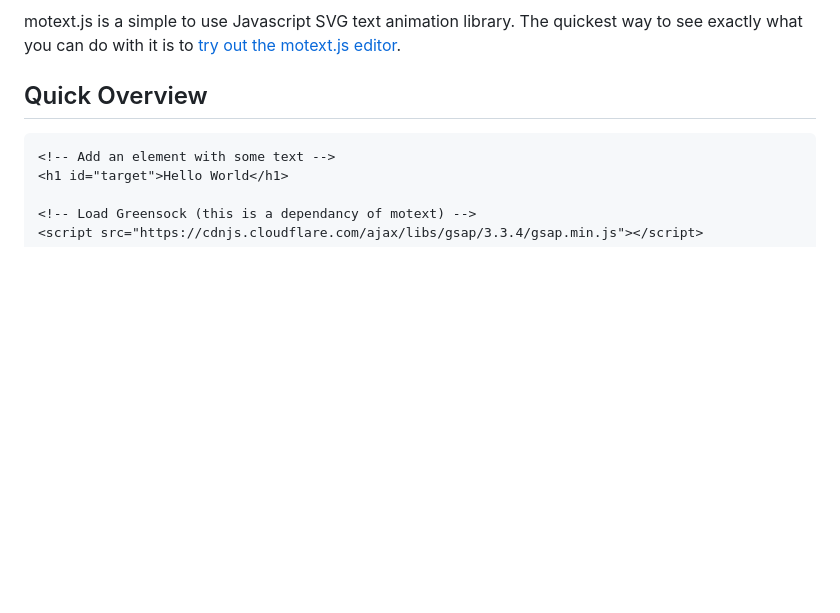
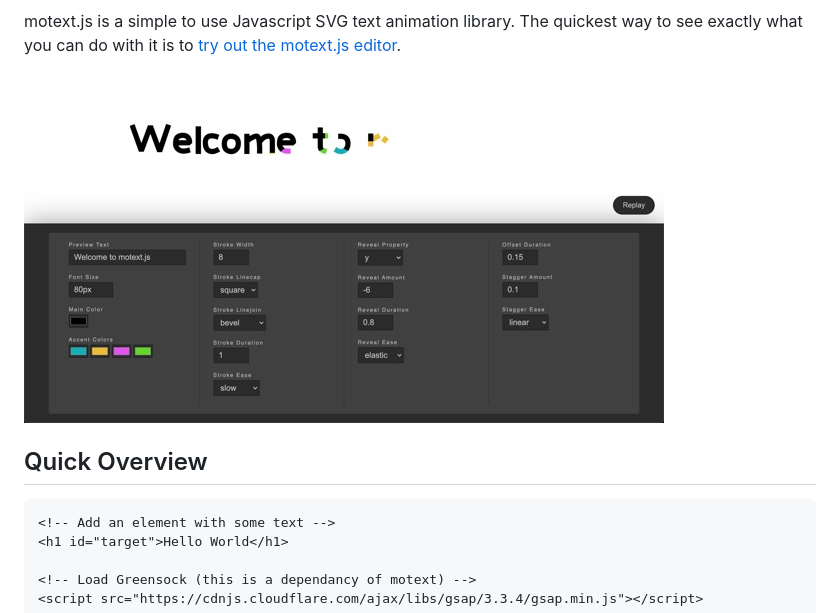
Before and after one commit to themarkappleby/motext, a Markdown page: readme.md, the part around the change. GitHub-like rendering; pictures changed too: motext-editor.jpg (added); blank space fills up the shorter version.

Commit message:
added editor screenshot

```diff
--- a/readme.md
+++ b/readme.md
@@ -1,6 +1,8 @@
 ![motext.js](motext.gif)
 
 motext.js is a simple to use Javascript SVG text animation library. The quickest way to see exactly what you can do with it is to [try out the motext.js editor](https://themarkappleby.github.io/motext/).
+
+![motext editor](motext-editor.jpg)
 
 ## Quick Overview
 
```
